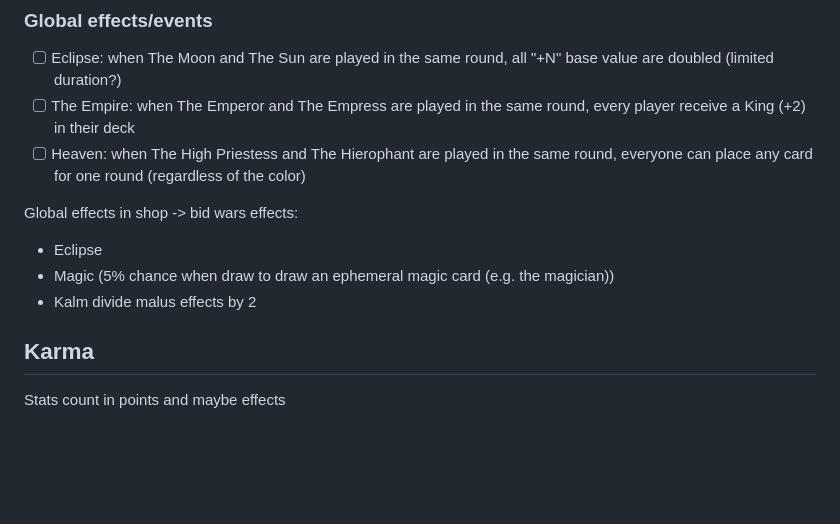
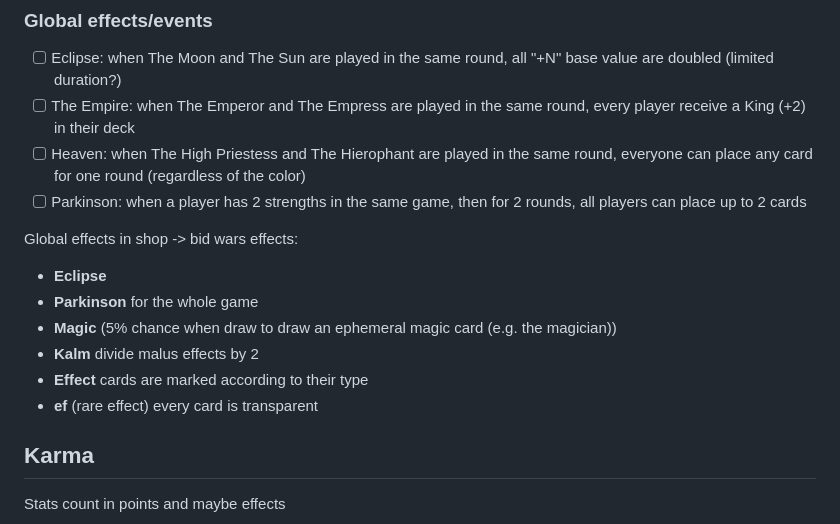
Before and after one commit to MagicTINTIN/nokertu, a Markdown page: TODO.md, the part around the change. Rendered like a GitHub page; blank space fills up the shorter version.

Commit message:
chore: more effects

```diff
--- a/TODO.md
+++ b/TODO.md
@@ -39,13 +39,17 @@
 - [ ] Eclipse: when The Moon and The Sun are played in the same round, all "+N" base value are doubled (limited duration?)
 - [ ] The Empire: when The Emperor and The Empress are played in the same round, every player receive a King (+2) in their deck
 - [ ] Heaven: when The High Priestess and The Hierophant are played in the same round, everyone can place any card for one round (regardless of the color)
+- [ ] Parkinson: when a player has 2 strengths in the same game, then for 2 rounds, all players can place up to 2 cards
 
 Global effects in shop
 -> bid wars
 effects:
-  - Eclipse
-  - Magic (5% chance when draw to draw an ephemeral magic card (e.g. the magician))
-  - Kalm divide malus effects by 2
+  - **Eclipse**
+  - **Parkinson** for the whole game
+  - **Magic** (5% chance when draw to draw an ephemeral magic card (e.g. the magician))
+  - **Kalm** divide malus effects by 2
+  - **Effect** cards are marked according to their type
+  - **ef** (rare effect) every card is transparent
 
 ## Karma
 
```
